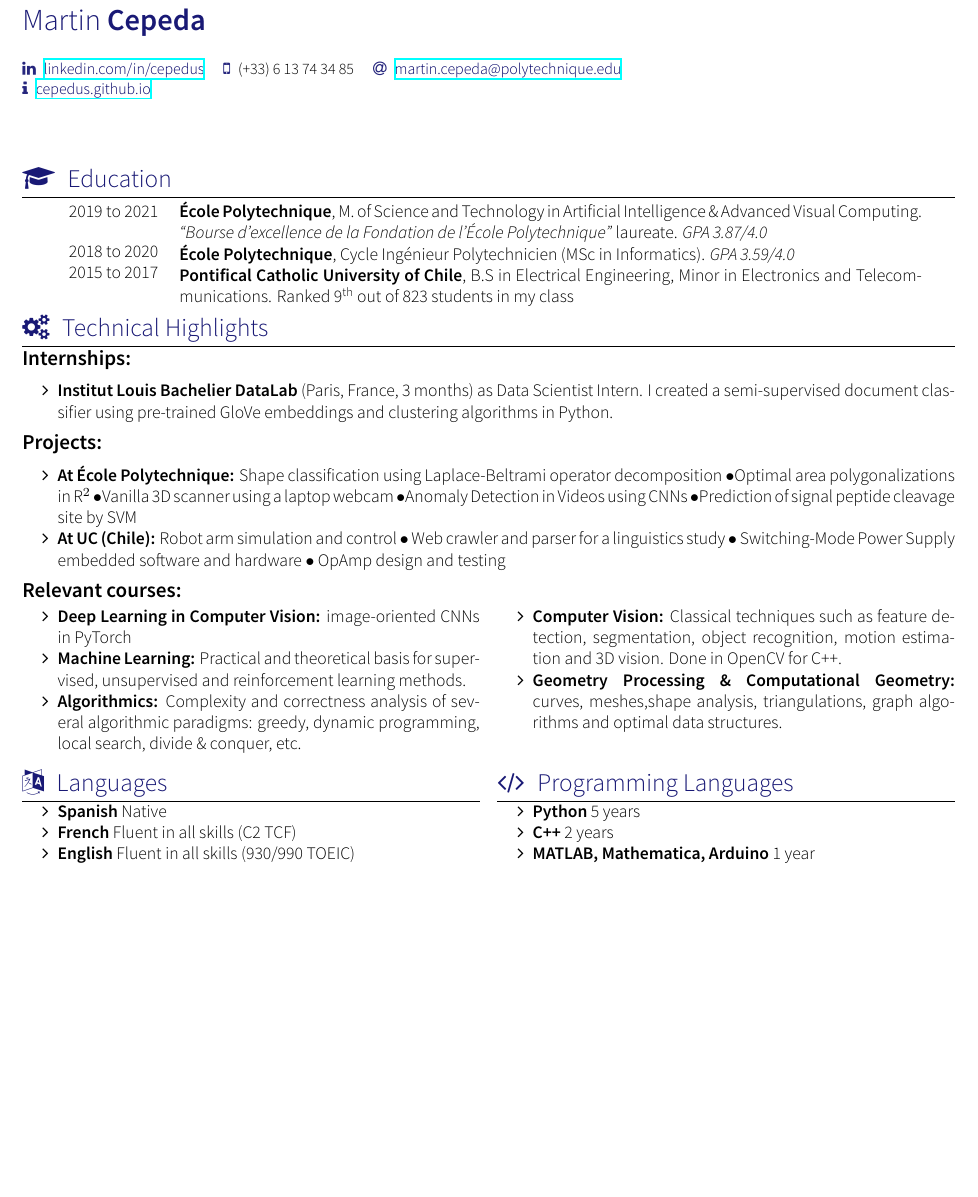
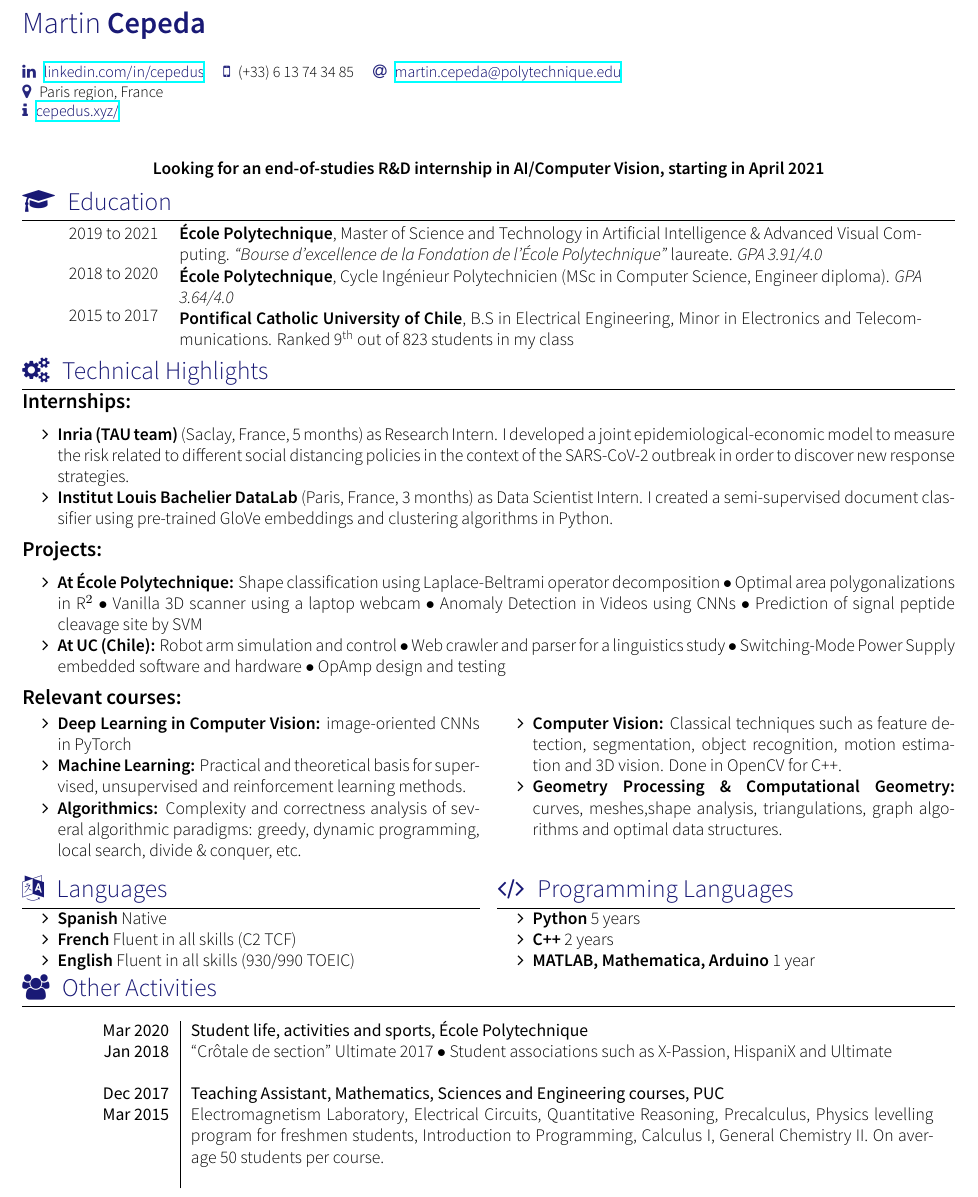
Before and after one commit to cepedus/overleaf_cv, a LaTeX CV (cv.tex, which reads section_activities.tex, section_headline.tex, section_scolarite.tex): part of the page, cut so that both start at the same text, the shorter picture padded with empty space. Compiled offline with XeLaTeX; a missing font is replaced by an installed copy or a similar font; a LaTeX package or settings file that is missing is left out.

Commit message:
Update 19-09-2020

```diff
--- a/cv.tex
+++ b/cv.tex
@@ -32,8 +32,8 @@
 	%\github{cepedus}\\
 	\smartphone{(+33) 6 13 74 34 85}
 	\email{martin.cepeda@polytechnique.edu}\\
-	%\address{75 Boulevard des Maréchaux, Bâtiment 75 Appartement 75.20.15, 91120 Palaiseau, France}\\
-	\infos{cepedus.github.io}
+	\address{Paris region, France}\\
+	\infos{cepedus.xyz/}
 }
 %------------------------------------------
 \begin{document}
@@ -49,7 +49,7 @@
 \input{section_scolarite}
 \input{section_work}
 \input{section_langues}
-% \input{section_activities}
+\input{section_activities}
 
 %\input{section_interests}
 
--- a/section_activities.tex
+++ b/section_activities.tex
@@ -13,8 +13,8 @@
 \sectionTitle{Other Activities}{\faGroup}
 \begin{experiences}
 \experience
-    {Today} {Student life}{activities and sports}{École Polytechnique}
-    {Jan 2018} {\say{Crôtale de section} Ultimate 2017 \sep Student associations such as X-Passion, HispaniX and Ultimate}
+    {Mar 2020} {Student life}{activities and sports}{École Polytechnique}
+    {Jan 2018} {\say{Crôtale de section} Ultimate 2017 $\bullet$ Student associations such as X-Passion, HispaniX and Ultimate}
         {}
   %\emptySeparator
 % \experience
--- a/section_headline.tex
+++ b/section_headline.tex
@@ -8,10 +8,10 @@
 %
 % Template license:
 % CC BY-SA 4.0 (https://creativecommons.org/licenses/by-sa/4.0/)
-\par{\begin{center}
-
-    % \textbf{Targeting a R\&D centered internship on AI \& Computer Vision, starting by remote working (due to Covid-19 outbreak) until august 2020}
-
-\end{center}
-
+\par{
+    % \vspace{0.5cm}
+    \begin{center}
+        \textbf{Looking for an end-of-studies R\&D internship in AI/Computer Vision, starting in April 2021}
+    \end{center}
+    % \vspace{0.5cm}
 }
--- a/section_scolarite.tex
+++ b/section_scolarite.tex
@@ -14,11 +14,11 @@
 
 \begin{scholarship}
     \scholarshipentry{2019 to 2021}
-    				{\textbf{École Polytechnique}, M. of Science and Technology in Artificial Intelligence \& Advanced Visual Computing. \textit{\say{Bourse d'excellence de la Fondation de l'École Polytechnique}} laureate. \textit{GPA 3.87/4.0}
+    				{\textbf{École Polytechnique}, Master of Science and Technology in Artificial Intelligence \& Advanced Visual Computing. \textit{\say{Bourse d'excellence de la Fondation de l'École Polytechnique}} laureate. \textit{GPA 3.91/4.0}
                     }
     \vspace{-1em}
 	\scholarshipentry{2018 to 2020}
-    				{\textbf{École Polytechnique}, Cycle Ingénieur Polytechnicien (MSc in Informatics). \textit{GPA 3.59/4.0}
+    				{\textbf{École Polytechnique}, Cycle Ingénieur Polytechnicien (MSc in Computer Science, Engineer diploma). \textit{GPA 3.64/4.0}
                     }
     \vspace{-1em}
 	\scholarshipentry{2015 to 2017}
--- a/section_work.tex
+++ b/section_work.tex
@@ -2,7 +2,7 @@
 
 {\large \textbf{Internships:}}
 \begin{itemize}
-    % \item \textbf{INRIA (TAU team)} (Saclay, France, 5 months) as Research Intern. I developed a joint epidemiological-economic model to measure the risk related to different social distancing policies in the context of the SARS-CoV-2 outbreak.
+    \item \textbf{Inria (TAU team)} (Saclay, France, 5 months) as Research Intern. I developed a joint epidemiological-economic model to measure the risk related to different social distancing policies in the context of the SARS-CoV-2 outbreak in order to discover new response strategies.
 
     \item \textbf{Institut Louis Bachelier DataLab} (Paris, France, 3 months) as Data Scientist Intern. I created a semi-supervised document classifier using pre-trained GloVe embeddings and clustering algorithms in Python.
 \end{itemize}
@@ -13,7 +13,7 @@
 
 \begin{itemize}
     \item \textbf{At École Polytechnique:}
-    Shape classification using Laplace-Beltrami operator decomposition \sep Optimal area polygonalizations in $\mathrm R^2$ \sep Vanilla 3D scanner using a laptop webcam \sep Anomaly Detection in Videos using CNNs \sep Prediction of signal peptide cleavage site by SVM
+    Shape classification using Laplace-Beltrami operator decomposition $\bullet$ Optimal area polygonalizations in $\mathrm R^2$ $\bullet$ Vanilla 3D scanner using a laptop webcam $\bullet$ Anomaly Detection in Videos using CNNs $\bullet$ Prediction of signal peptide cleavage site by SVM
 
     \item \textbf{At UC (Chile):}
     Robot arm simulation and control $\bullet$ Web crawler and parser for a linguistics study $\bullet$ Switching-Mode Power Supply embedded software and hardware $\bullet$ OpAmp design and testing
```
